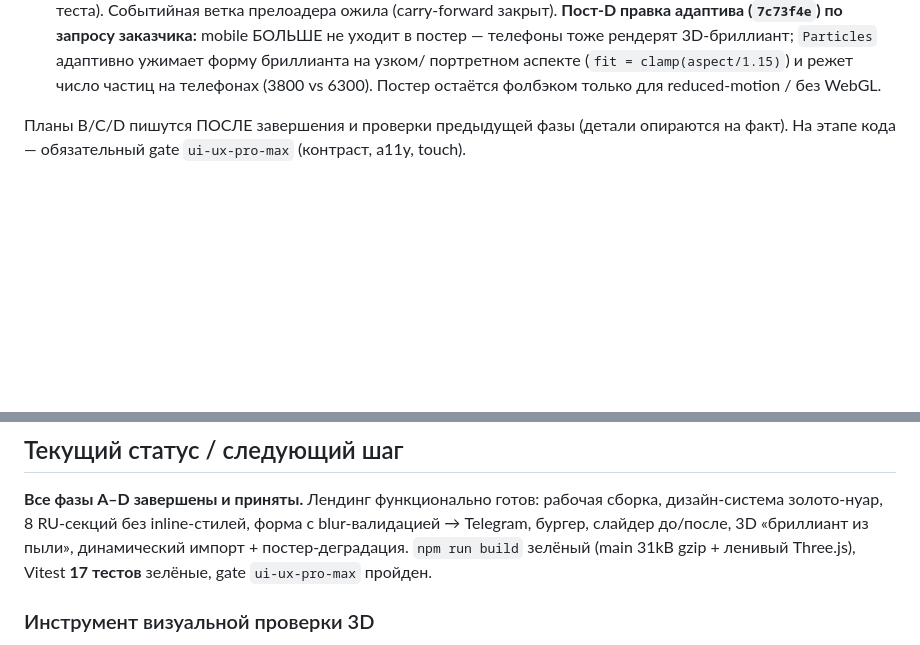
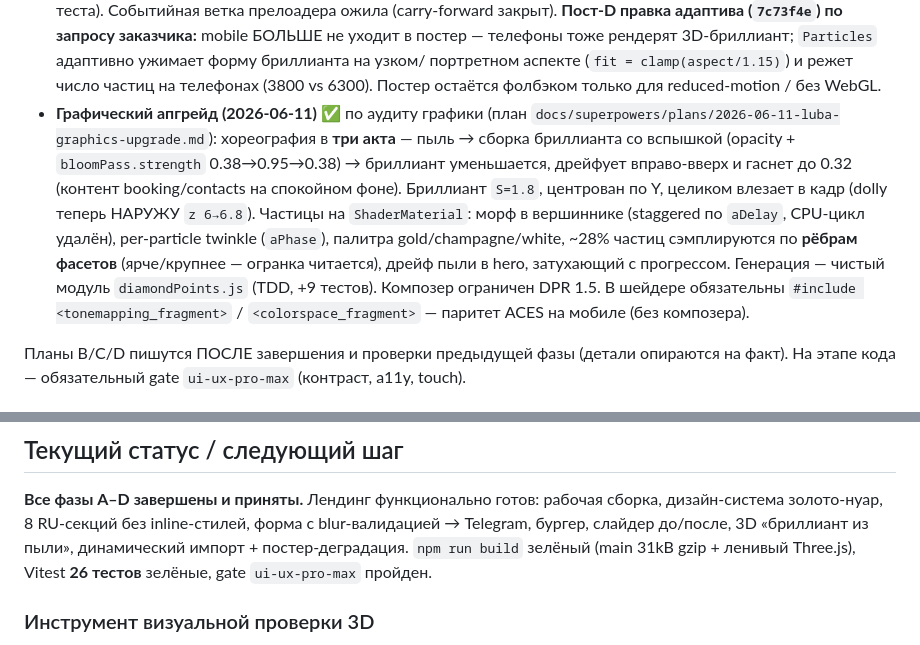
Before and after one commit to alexeymasalykin/esteticaura, a Markdown page: CLAUDE.md, 2 parts joined by grey strips. Rendered like a GitHub page; blank space fills up the shorter version.

Commit message:
docs: graphics upgrade plan + project status (three-act choreography, 26 tests)

```diff
--- a/CLAUDE.md
+++ b/CLAUDE.md
@@ -72,6 +72,17 @@ Env: `RoomEnvironment` + `PMREMGenerator` (без HDRI-файлов). Bloom: `Re
   телефоны тоже рендерят 3D-бриллиант; `Particles` адаптивно ужимает форму бриллианта на узком/
   портретном аспекте (`fit = clamp(aspect/1.15)`) и режет число частиц на телефонах (3800 vs 6300).
   Постер остаётся фолбэком только для reduced-motion / без WebGL.
+- **Графический апгрейд (2026-06-11)** ✅ по аудиту графики (план
+  `docs/superpowers/plans/2026-06-11-luba-graphics-upgrade.md`): хореография в **три акта** —
+  пыль → сборка бриллианта со вспышкой (opacity + `bloomPass.strength` 0.38→0.95→0.38) → бриллиант
+  уменьшается, дрейфует вправо-вверх и гаснет до 0.32 (контент booking/contacts на спокойном фоне).
+  Бриллиант `S=1.8`, центрован по Y, целиком влезает в кадр (dolly теперь НАРУЖУ `z 6→6.8`).
+  Частицы на `ShaderMaterial`: морф в вершиннике (staggered по `aDelay`, CPU-цикл удалён),
+  per-particle twinkle (`aPhase`), палитра gold/champagne/white, ~28% частиц сэмплируются по
+  **рёбрам фасетов** (ярче/крупнее — огранка читается), дрейф пыли в hero, затухающий с прогрессом.
+  Генерация — чистый модуль `diamondPoints.js` (TDD, +9 тестов). Композер ограничен DPR 1.5.
+  В шейдере обязательны `#include <tonemapping_fragment>` / `<colorspace_fragment>` — паритет
+  ACES на мобиле (без композера).
 
 Планы B/C/D пишутся ПОСЛЕ завершения и проверки предыдущей фазы (детали опираются на факт).
 На этапе кода — обязательный gate `ui-ux-pro-max` (контраст, a11y, touch).
@@ -86,7 +97,7 @@ Env: `RoomEnvironment` + `PMREMGenerator` (без HDRI-файлов). Bloom: `Re
 **Все фазы A–D завершены и приняты.** Лендинг функционально готов: рабочая сборка, дизайн-система
 золото-нуар, 8 RU-секций без inline-стилей, форма с blur-валидацией → Telegram, бургер, слайдер
 до/после, 3D «бриллиант из пыли», динамический импорт + постер-деградация. `npm run build` зелёный
-(main 31kB gzip + ленивый Three.js), Vitest **17 тестов** зелёные, gate `ui-ux-pro-max` пройден.
+(main 31kB gzip + ленивый Three.js), Vitest **26 тестов** зелёные, gate `ui-ux-pro-max` пройден.
 
 ### Инструмент визуальной проверки 3D
 Playwright стоит `--no-save` (в `node_modules`, не в `package.json`). Скрипты скриншотов —
```
Also changed, not shown: 1 other file.
